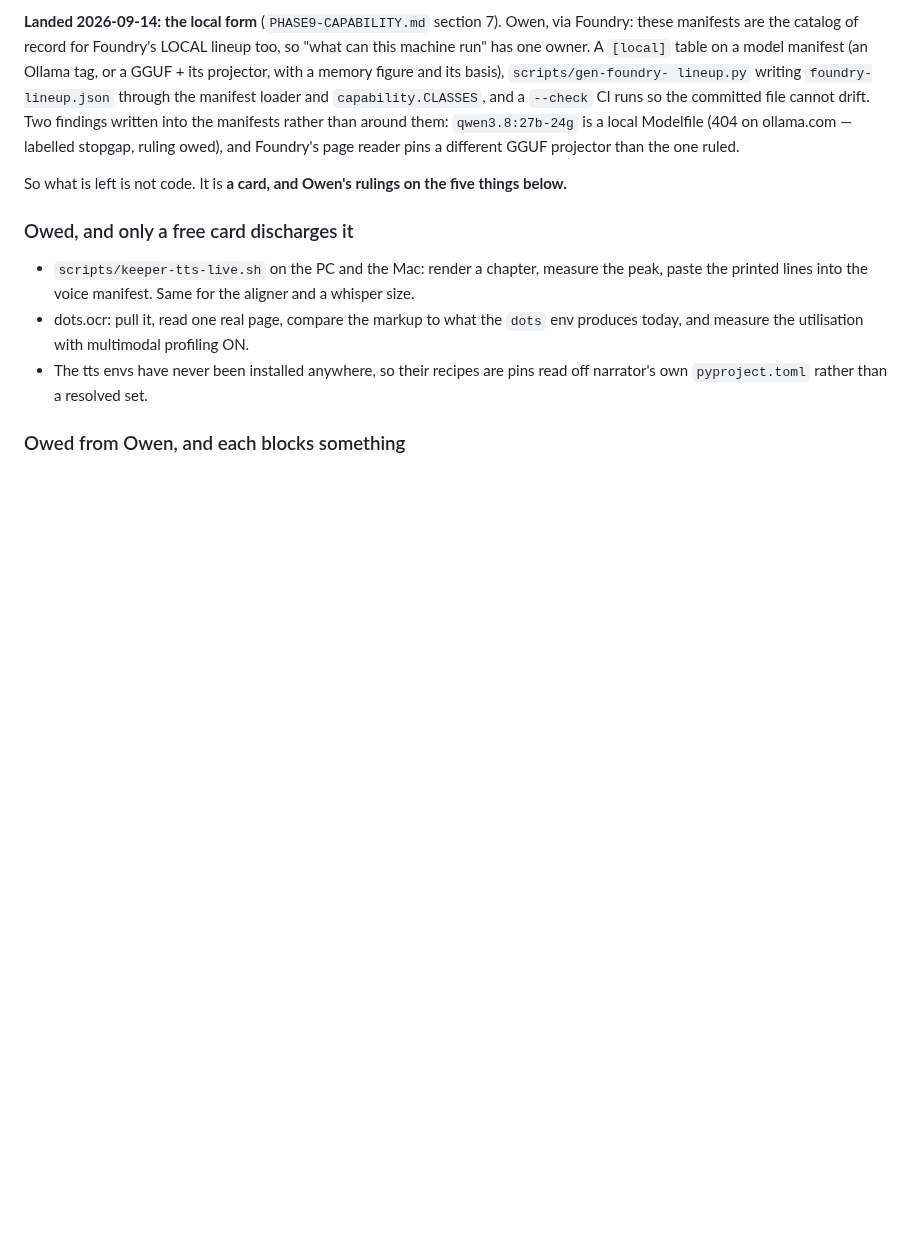
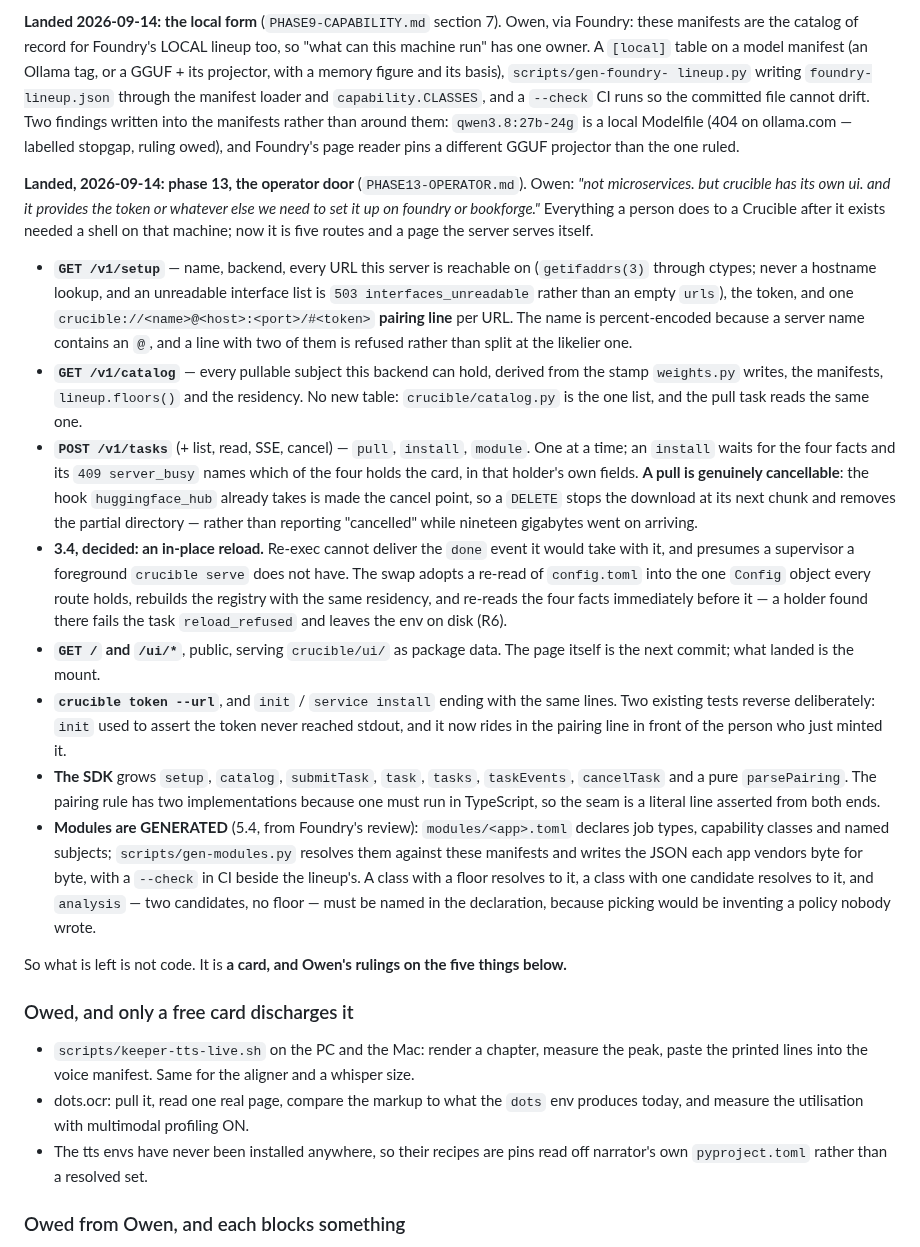
Before and after one commit to telltaleatheist/crucible, a Markdown page: docs/PLAN.md, the part around the change. Drawn GitHub-style; blank space fills up the shorter version.

Commit message:
docs: phase 13 landed — the route table gains the operator door, the plan says what it is
DESIGN.md section 4 is the surface list, so the six new routes and the public
static mount belong in it rather than only in the phase doc; `crucible token
--url` joins the CLI listing beside `--show`.

PLAN.md's top block gets the paragraph a reader needs before opening
PHASE13-OPERATOR.md: what shipped, the 3.4 decision and why re-exec was not a
close second, that a pull is genuinely cancellable rather than nominally, and
that modules are generated.

docs/CLIENT-SURFACES.md is deliberately untouched: it is an inventory of
BookForge's and Foundry's own call sites, and lists no Crucible routes to
extend.

Co-Authored-By: Claude Fable 5.1 <noreply@anthropic.com>
Claude-Session: https://claude.ai/code/session_016ixrqdkbAU5UvkyjavzQeQ

```diff
--- a/docs/PLAN.md
+++ b/docs/PLAN.md
@@ -106,6 +106,49 @@ lineup.py` writing `foundry-lineup.json` through the manifest loader and
 findings written into the manifests rather than around them: `qwen3.8:27b-24g` is a local
 Modelfile (404 on ollama.com — labelled stopgap, ruling owed), and Foundry's page reader
 pins a different GGUF projector than the one ruled.
+
+**Landed, 2026-09-14: phase 13, the operator door** (`PHASE13-OPERATOR.md`). Owen:
+*"not microservices. but crucible has its own ui. and it provides the token or whatever
+else we need to set it up on foundry or bookforge."* Everything a person does to a
+Crucible after it exists needed a shell on that machine; now it is five routes and a
+page the server serves itself.
+
+- **`GET /v1/setup`** — name, backend, every URL this server is reachable on
+  (`getifaddrs(3)` through ctypes; never a hostname lookup, and an unreadable interface
+  list is `503 interfaces_unreadable` rather than an empty `urls`), the token, and one
+  `crucible://<name>@<host>:<port>/#<token>` **pairing line** per URL. The name is
+  percent-encoded because a server name contains an `@`, and a line with two of them is
+  refused rather than split at the likelier one.
+- **`GET /v1/catalog`** — every pullable subject this backend can hold, derived from the
+  stamp `weights.py` writes, the manifests, `lineup.floors()` and the residency. No new
+  table: `crucible/catalog.py` is the one list, and the pull task reads the same one.
+- **`POST /v1/tasks`** (+ list, read, SSE, cancel) — `pull`, `install`, `module`. One at
+  a time; an `install` waits for the four facts and its `409 server_busy` names which of
+  the four holds the card, in that holder's own fields. **A pull is genuinely
+  cancellable**: the hook `huggingface_hub` already takes is made the cancel point, so a
+  `DELETE` stops the download at its next chunk and removes the partial directory —
+  rather than reporting "cancelled" while nineteen gigabytes went on arriving.
+- **3.4, decided: an in-place reload.** Re-exec cannot deliver the `done` event it would
+  take with it, and presumes a supervisor a foreground `crucible serve` does not have.
+  The swap adopts a re-read of `config.toml` into the one `Config` object every route
+  holds, rebuilds the registry with the same residency, and re-reads the four facts
+  immediately before it — a holder found there fails the task `reload_refused` and
+  leaves the env on disk (R6).
+- **`GET /` and `/ui/*`**, public, serving `crucible/ui/` as package data. The page
+  itself is the next commit; what landed is the mount.
+- **`crucible token --url`**, and `init` / `service install` ending with the same lines.
+  Two existing tests reverse deliberately: `init` used to assert the token never reached
+  stdout, and it now rides in the pairing line in front of the person who just minted it.
+- **The SDK** grows `setup`, `catalog`, `submitTask`, `task`, `tasks`, `taskEvents`,
+  `cancelTask` and a pure `parsePairing`. The pairing rule has two implementations
+  because one must run in TypeScript, so the seam is a literal line asserted from both
+  ends.
+- **Modules are GENERATED** (5.4, from Foundry's review): `modules/<app>.toml` declares
+  job types, capability classes and named subjects; `scripts/gen-modules.py` resolves
+  them against these manifests and writes the JSON each app vendors byte for byte, with
+  a `--check` in CI beside the lineup's. A class with a floor resolves to it, a class
+  with one candidate resolves to it, and `analysis` — two candidates, no floor — must be
+  named in the declaration, because picking would be inventing a policy nobody wrote.
 
 So what is left is not code. It is **a card, and Owen's rulings on the five things below.**
 
```
Also changed, not shown: docs/DESIGN.md (+9 -0 lines).
